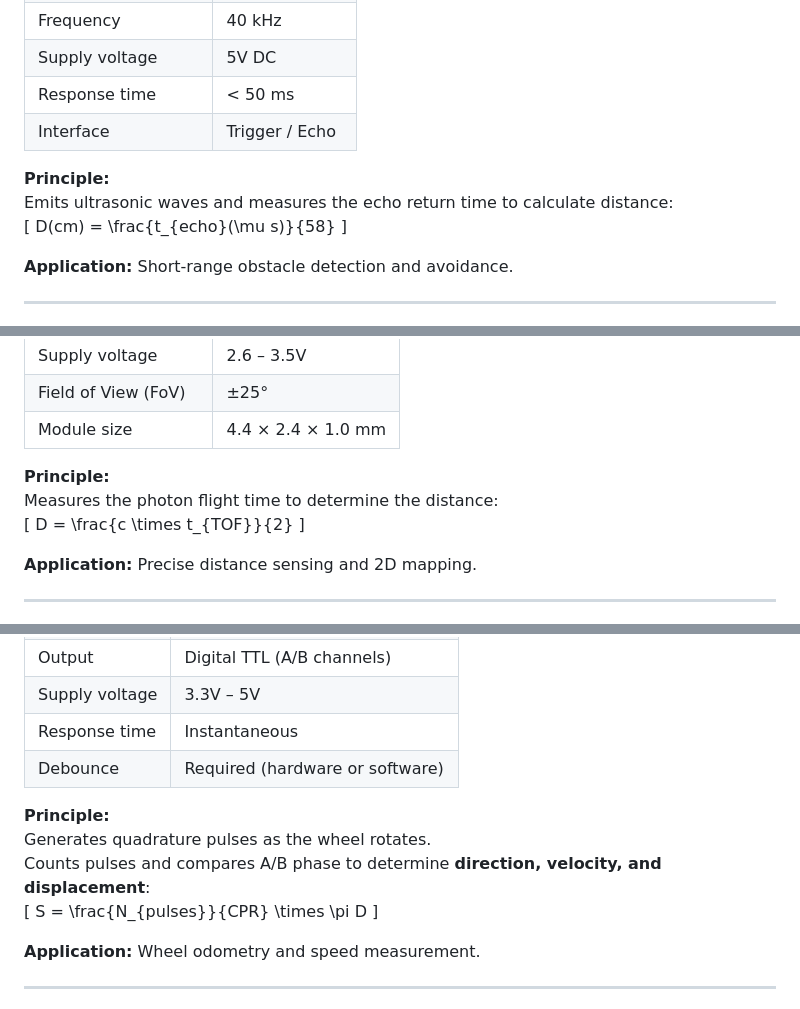
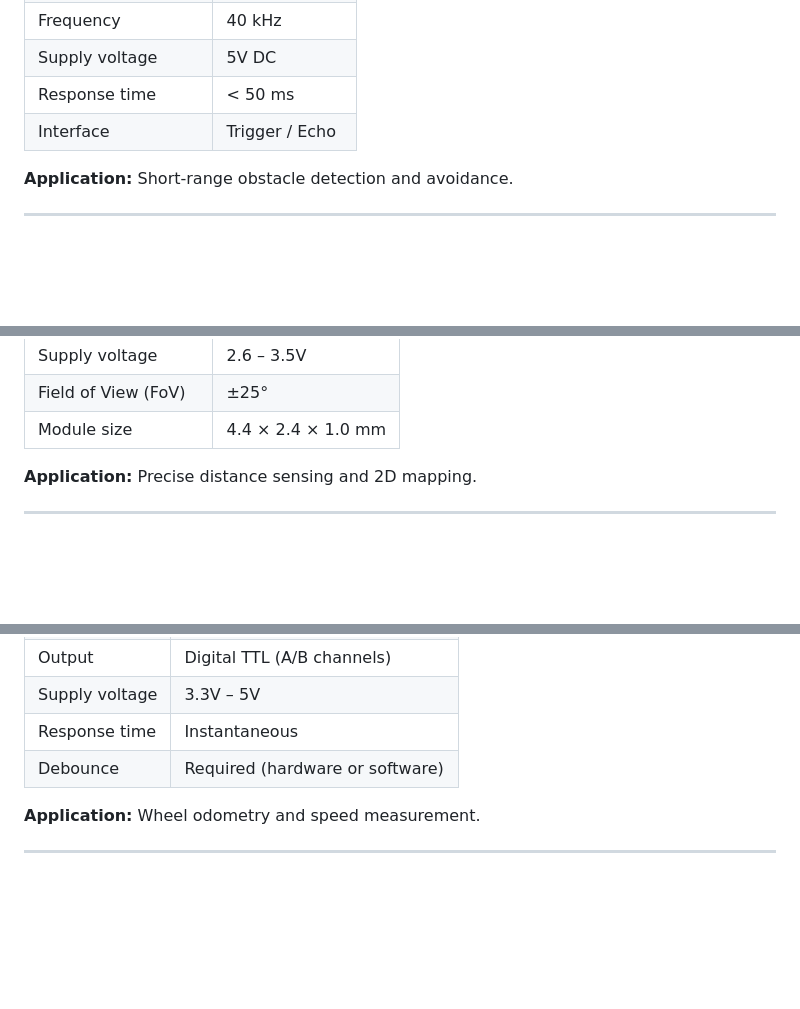
Before and after one commit to letranduytan/2DMappingAutonomousVehicle-2DMAV-, a Markdown page: README.md, 3 parts joined by grey strips. Drawn GitHub-style; blank space fills up the shorter version.

```diff
--- a/README.md
+++ b/README.md
@@ -85,11 +85,6 @@ The **Mobile Path-Finding Robot** project aims to develop a **small-scale autono
 | Response time | < 50 ms |
 | Interface | Trigger / Echo |
 
-**Principle:**
-Emits ultrasonic waves and measures the echo return time to calculate distance:
-\[
-D(cm) = \frac{t_{echo}(\mu s)}{58}
-\]
 
 **Application:** Short-range obstacle detection and avoidance.
 
@@ -109,11 +104,6 @@ D(cm) = \frac{t_{echo}(\mu s)}{58}
 | Field of View (FoV) | ±25° |
 | Module size | 4.4 × 2.4 × 1.0 mm |
 
-**Principle:**
-Measures the photon flight time to determine the distance:
-\[
-D = \frac{c \times t_{TOF}}{2}
-\]
 
 **Application:** Precise distance sensing and 2D mapping.
 
@@ -151,12 +141,6 @@ Includes an internal **Digital Motion Processor (DMP)** for sensor fusion and fi
 | Response time | Instantaneous |
 | Debounce | Required (hardware or software) |
 
-**Principle:**
-Generates quadrature pulses as the wheel rotates.
-Counts pulses and compares A/B phase to determine **direction, velocity, and displacement**:
-\[
-S = \frac{N_{pulses}}{CPR} \times \pi D
-\]
 
 **Application:** Wheel odometry and speed measurement.
 
```
